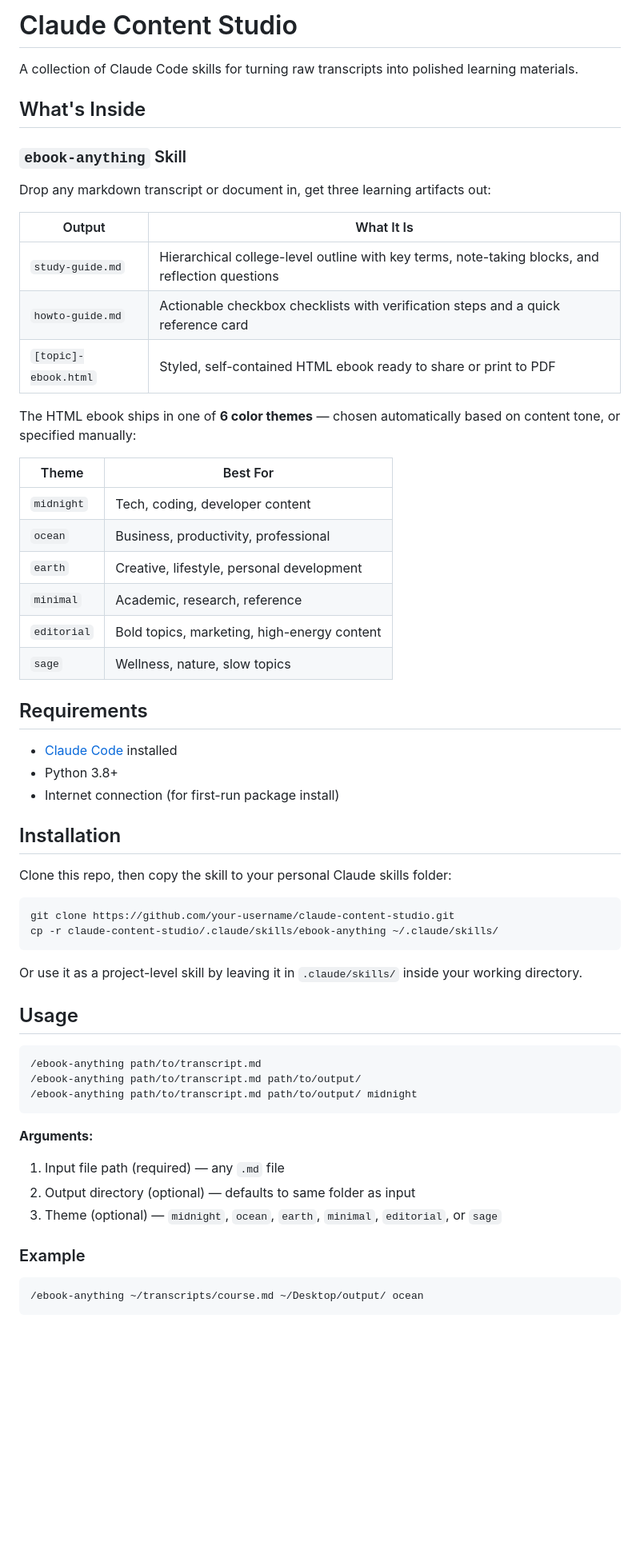
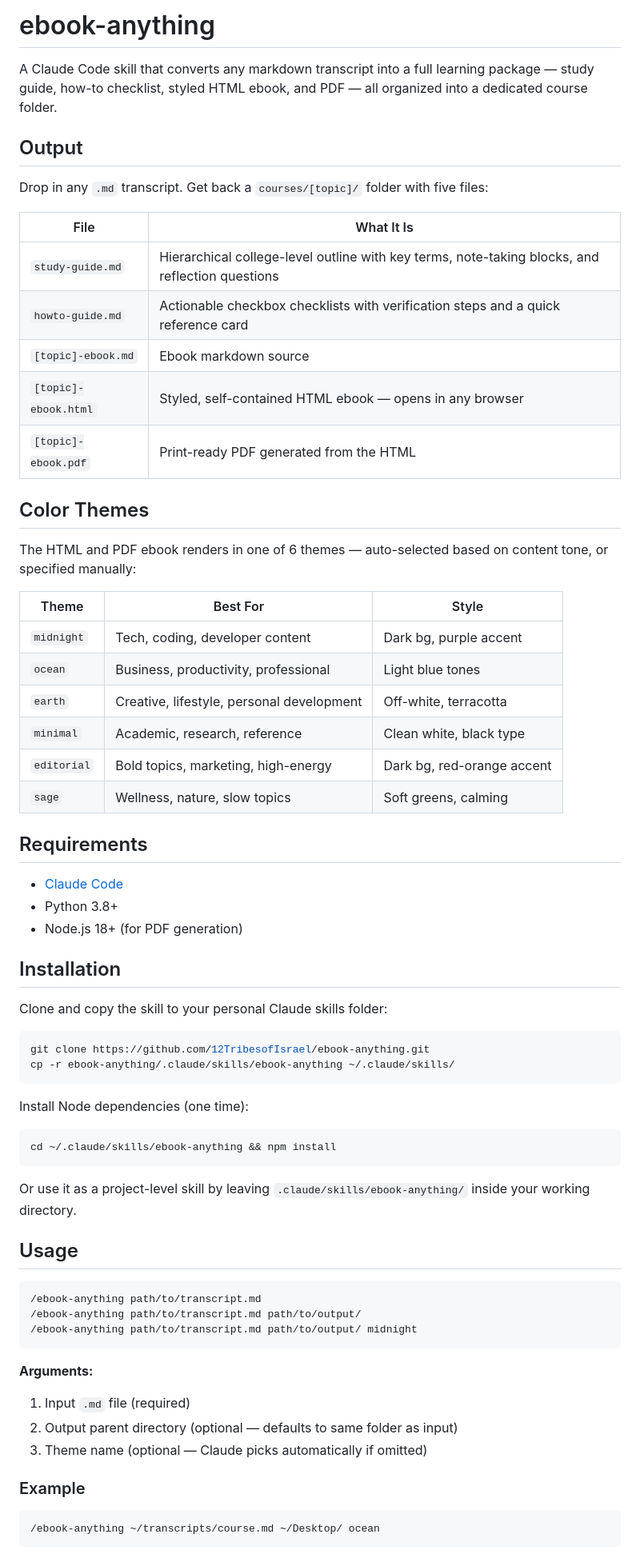
Before and after one commit to 12TribesofIsrael/ebook-anything, a Markdown page: README.md, the part around one of its changes. Shown at 80% size. Rendered like a GitHub page; blank space fills up the shorter version.

````diff
--- a/README.md
+++ b/README.md
@@ -1,46 +1,54 @@
-# Claude Content Studio
+# ebook-anything
 
-A collection of Claude Code skills for turning raw transcripts into polished learning materials.
+A Claude Code skill that converts any markdown transcript into a full learning package — study guide, how-to checklist, styled HTML ebook, and PDF — all organized into a dedicated course folder.
 
-## What's Inside
+## Output
 
-### `ebook-anything` Skill
+Drop in any `.md` transcript. Get back a `courses/[topic]/` folder with five files:
 
-Drop any markdown transcript or document in, get three learning artifacts out:
-
-| Output | What It Is |
-|--------|-----------|
+| File | What It Is |
+|------|-----------|
 | `study-guide.md` | Hierarchical college-level outline with key terms, note-taking blocks, and reflection questions |
 | `howto-guide.md` | Actionable checkbox checklists with verification steps and a quick reference card |
-| `[topic]-ebook.html` | Styled, self-contained HTML ebook ready to share or print to PDF |
+| `[topic]-ebook.md` | Ebook markdown source |
+| `[topic]-ebook.html` | Styled, self-contained HTML ebook — opens in any browser |
+| `[topic]-ebook.pdf` | Print-ready PDF generated from the HTML |
 
-The HTML ebook ships in one of **6 color themes** — chosen automatically based on content tone, or specified manually:
+## Color Themes
 
-| Theme | Best For |
-|-------|----------|
-| `midnight` | Tech, coding, developer content |
-| `ocean` | Business, productivity, professional |
-| `earth` | Creative, lifestyle, personal development |
-| `minimal` | Academic, research, reference |
-| `editorial` | Bold topics, marketing, high-energy content |
-| `sage` | Wellness, nature, slow topics |
+The HTML and PDF ebook renders in one of 6 themes — auto-selected based on content tone, or specified manually:
+
+| Theme | Best For | Style |
+|-------|----------|-------|
+| `midnight` | Tech, coding, developer content | Dark bg, purple accent |
+| `ocean` | Business, productivity, professional | Light blue tones |
+| `earth` | Creative, lifestyle, personal development | Off-white, terracotta |
+| `minimal` | Academic, research, reference | Clean white, black type |
+| `editorial` | Bold topics, marketing, high-energy | Dark bg, red-orange accent |
+| `sage` | Wellness, nature, slow topics | Soft greens, calming |
 
 ## Requirements
 
-- [Claude Code](https://claude.ai/code) installed
+- [Claude Code](https://claude.ai/code)
 - Python 3.8+
-- Internet connection (for first-run package install)
+- Node.js 18+ (for PDF generation)
 
 ## Installation
 
-Clone this repo, then copy the skill to your personal Claude skills folder:
+Clone and copy the skill to your personal Claude skills folder:
 
 ```bash
-git clone https://github.com/your-username/claude-content-studio.git
-cp -r claude-content-studio/.claude/skills/ebook-anything ~/.claude/skills/
+git clone https://github.com/12TribesofIsrael/ebook-anything.git
+cp -r ebook-anything/.claude/skills/ebook-anything ~/.claude/skills/
 ```
 
-Or use it as a project-level skill by leaving it in `.claude/skills/` inside your working directory.
+Install Node dependencies (one time):
+
+```bash
+cd ~/.claude/skills/ebook-anything && npm install
+```
+
+Or use it as a project-level skill by leaving `.claude/skills/ebook-anything/` inside your working directory.
 
 ## Usage
 
@@ -51,13 +59,13 @@ Or use it as a project-level skill by leaving it in `.claude/skills/` inside you
 ```
 
 **Arguments:**
-1. Input file path (required) — any `.md` file
-2. Output directory (optional) — defaults to same folder as input
-3. Theme (optional) — `midnight`, `ocean`, `earth`, `minimal`, `editorial`, or `sage`
+1. Input `.md` file (required)
+2. Output parent directory (optional — defaults to same folder as input)
+3. Theme name (optional — Claude picks automatically if omitted)
 
 ### Example
 
 ```
-/ebook-anything ~/transcripts/course.md ~/Desktop/output/ ocean
+/ebook-anything ~/transcripts/course.md ~/Desktop/ ocean
 ```
 
````
Also changed, not shown: other parts of README.md (+26 -21 lines).
